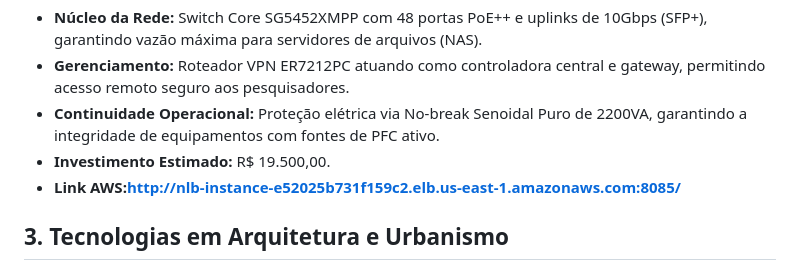
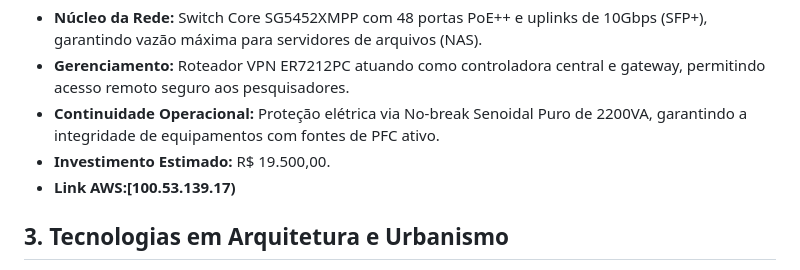
Before and after one commit to DCOMP-UFS/2025-2-lab-t1-projeto-condominio-ufs-campus-laranjeiras, a Markdown page: README.md, the part around one of its changes. Rendered like a GitHub page.

Commit message:
Alteração do link do CEPUR

```diff
--- a/README.md
+++ b/README.md
@@ -24,7 +24,7 @@ Infraestrutura de alta performance desenhada para manipulação de grandes volum
 * **Gerenciamento:** Roteador VPN ER7212PC atuando como controladora central e gateway, permitindo acesso remoto seguro aos pesquisadores.
 * **Continuidade Operacional:** Proteção elétrica via No-break Senoidal Puro de 2200VA, garantindo a integridade de equipamentos com fontes de PFC ativo.
 * **Investimento Estimado:** R$ 19.500,00.
-* **Link AWS:[http://nlb-instance-e52025b731f159c2.elb.us-east-1.amazonaws.com:8085/](http://nlb-instance-e52025b731f159c2.elb.us-east-1.amazonaws.com:8085/)**
+* **Link AWS:[100.53.139.17)**
 
 ## 3. Tecnologias em Arquitetura e Urbanismo
 **Descrição Técnica:**
```
Also changed, not shown: other parts of README.md (+1 -1 lines).
